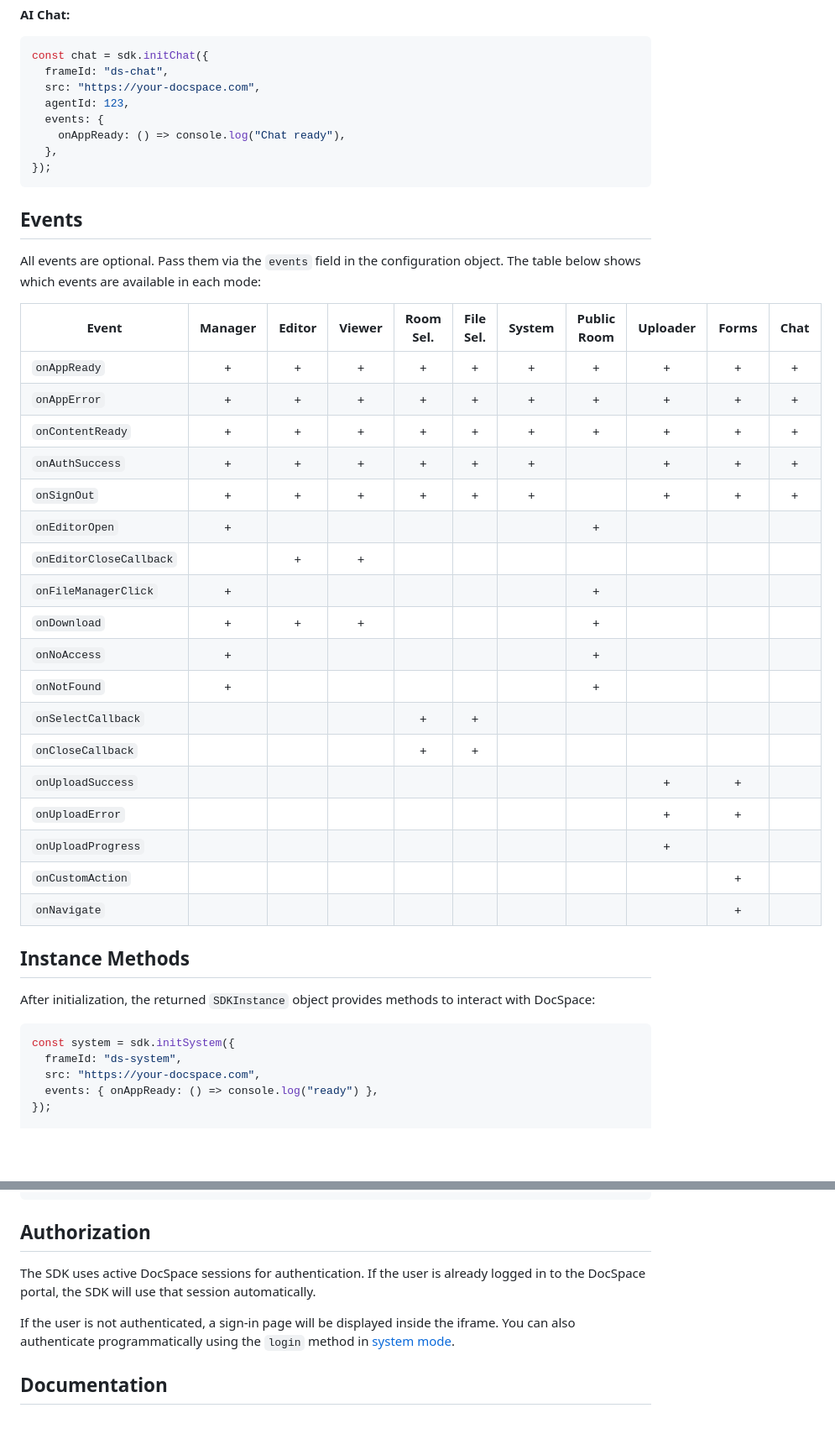
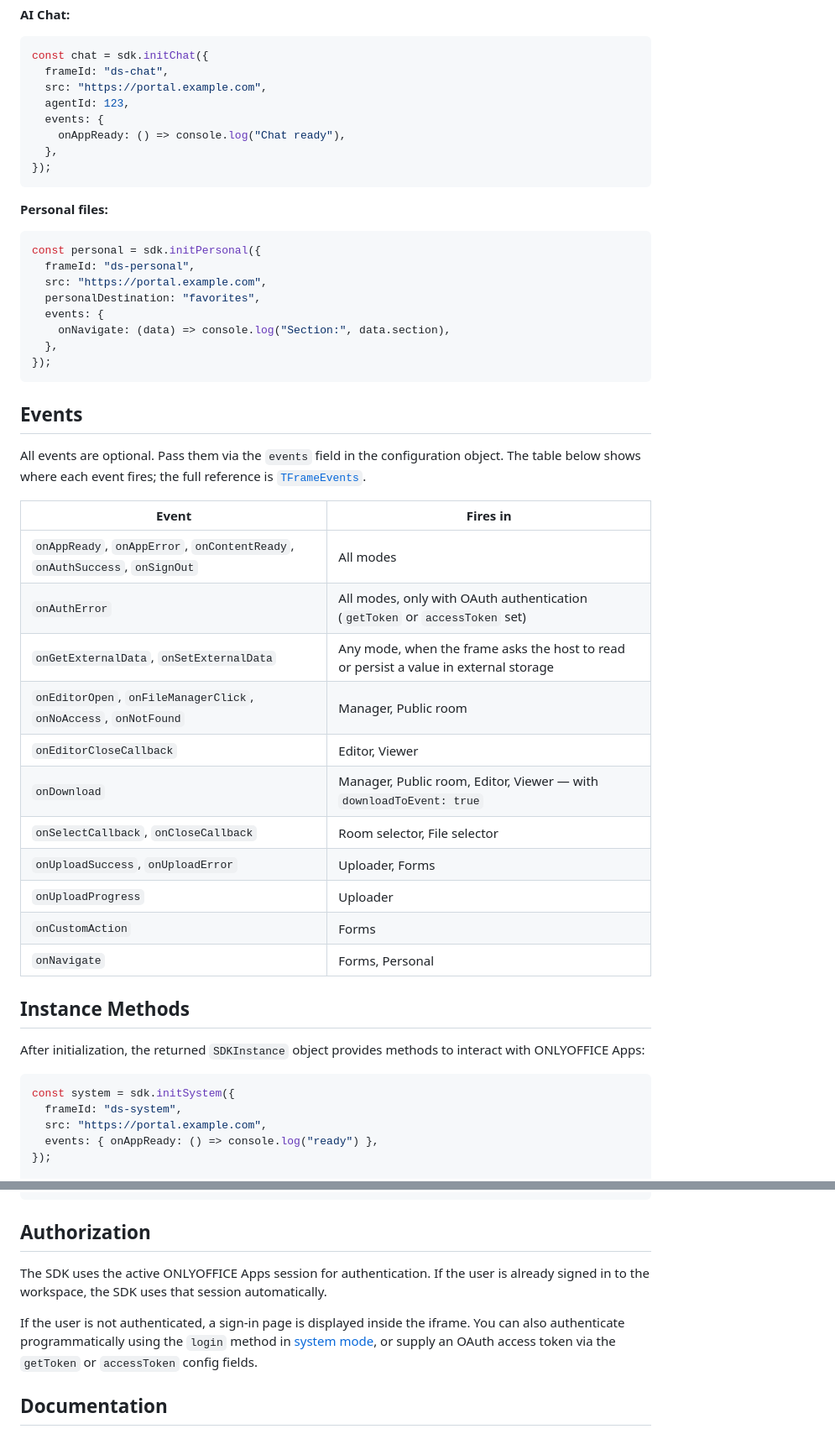
Before and after one commit to ONLYOFFICE/docspace-sdk-js, a Markdown page: README.md, 2 parts joined by grey strips. Shown at 84% size. GitHub-like rendering; blank space fills up the shorter version.

Commit message:
Updated README for ONLYOFFICE Apps and the current modes and events

````diff
--- a/README.md
+++ b/README.md
@@ -164,7 +164,7 @@ await forms.upload(file);
 ```typescript
 const chat = sdk.initChat({
   frameId: "ds-chat",
-  src: "https://your-docspace.com",
+  src: "https://portal.example.com",
   agentId: 123,
   events: {
     onAppReady: () => console.log("Chat ready"),
@@ -172,39 +172,45 @@ const chat = sdk.initChat({
 });
 ```
 
+**Personal files:**
+
+```typescript
+const personal = sdk.initPersonal({
+  frameId: "ds-personal",
+  src: "https://portal.example.com",
+  personalDestination: "favorites",
+  events: {
+    onNavigate: (data) => console.log("Section:", data.section),
+  },
+});
+```
+
 ## Events
 
-All events are optional. Pass them via the `events` field in the configuration object. The table below shows which events are available in each mode:
+All events are optional. Pass them via the `events` field in the configuration object. The table below shows where each event fires; the full reference is [`TFrameEvents`](https://api.onlyoffice.com/docspace/javascript-sdk/usage-sdk/type-aliases/TFrameEvents/).
 
-| Event | Manager | Editor | Viewer | Room Sel. | File Sel. | System | Public Room | Uploader | Forms | Chat |
-|---|:---:|:---:|:---:|:---:|:---:|:---:|:---:|:---:|:---:|:---:|
-| `onAppReady` | + | + | + | + | + | + | + | + | + | + |
-| `onAppError` | + | + | + | + | + | + | + | + | + | + |
-| `onContentReady` | + | + | + | + | + | + | + | + | + | + |
-| `onAuthSuccess` | + | + | + | + | + | + | | + | + | + |
-| `onSignOut` | + | + | + | + | + | + | | + | + | + |
-| `onEditorOpen` | + | | | | | | + | | | |
-| `onEditorCloseCallback` | | + | + | | | | | | | |
-| `onFileManagerClick` | + | | | | | | + | | | |
-| `onDownload` | + | + | + | | | | + | | | |
-| `onNoAccess` | + | | | | | | + | | | |
-| `onNotFound` | + | | | | | | + | | | |
-| `onSelectCallback` | | | | + | + | | | | | |
-| `onCloseCallback` | | | | + | + | | | | | |
-| `onUploadSuccess` | | | | | | | | + | + | |
-| `onUploadError` | | | | | | | | + | + | |
-| `onUploadProgress` | | | | | | | | + | | |
-| `onCustomAction` | | | | | | | | | + | |
-| `onNavigate` | | | | | | | | | + | |
+| Event | Fires in |
+|---|---|
+| `onAppReady`, `onAppError`, `onContentReady`, `onAuthSuccess`, `onSignOut` | All modes |
+| `onAuthError` | All modes, only with OAuth authentication (`getToken` or `accessToken` set) |
+| `onGetExternalData`, `onSetExternalData` | Any mode, when the frame asks the host to read or persist a value in external storage |
+| `onEditorOpen`, `onFileManagerClick`, `onNoAccess`, `onNotFound` | Manager, Public room |
+| `onEditorCloseCallback` | Editor, Viewer |
+| `onDownload` | Manager, Public room, Editor, Viewer — with `downloadToEvent: true` |
+| `onSelectCallback`, `onCloseCallback` | Room selector, File selector |
+| `onUploadSuccess`, `onUploadError` | Uploader, Forms |
+| `onUploadProgress` | Uploader |
+| `onCustomAction` | Forms |
+| `onNavigate` | Forms, Personal |
 
 ## Instance Methods
 
-After initialization, the returned `SDKInstance` object provides methods to interact with DocSpace:
+After initialization, the returned `SDKInstance` object provides methods to interact with ONLYOFFICE Apps:
 
 ```typescript
 const system = sdk.initSystem({
   frameId: "ds-system",
-  src: "https://your-docspace.com",
+  src: "https://portal.example.com",
   events: { onAppReady: () => console.log("ready") },
 });
 
@@ -242,9 +248,9 @@ const instance = sdk.frames["ds-frame"];
 
 ## Authorization
 
-The SDK uses active DocSpace sessions for authentication. If the user is already logged in to the DocSpace portal, the SDK will use that session automatically.
+The SDK uses the active ONLYOFFICE Apps session for authentication. If the user is already signed in to the workspace, the SDK uses that session automatically.
 
-If the user is not authenticated, a sign-in page will be displayed inside the iframe. You can also authenticate programmatically using the `login` method in [system mode](#sdk-modes).
+If the user is not authenticated, a sign-in page is displayed inside the iframe. You can also authenticate programmatically using the `login` method in [system mode](#sdk-modes), or supply an OAuth access token via the `getToken` or `accessToken` config fields.
 
 ## Documentation
 
````
Also changed, not shown: other parts of README.md (+28 -28 lines).
